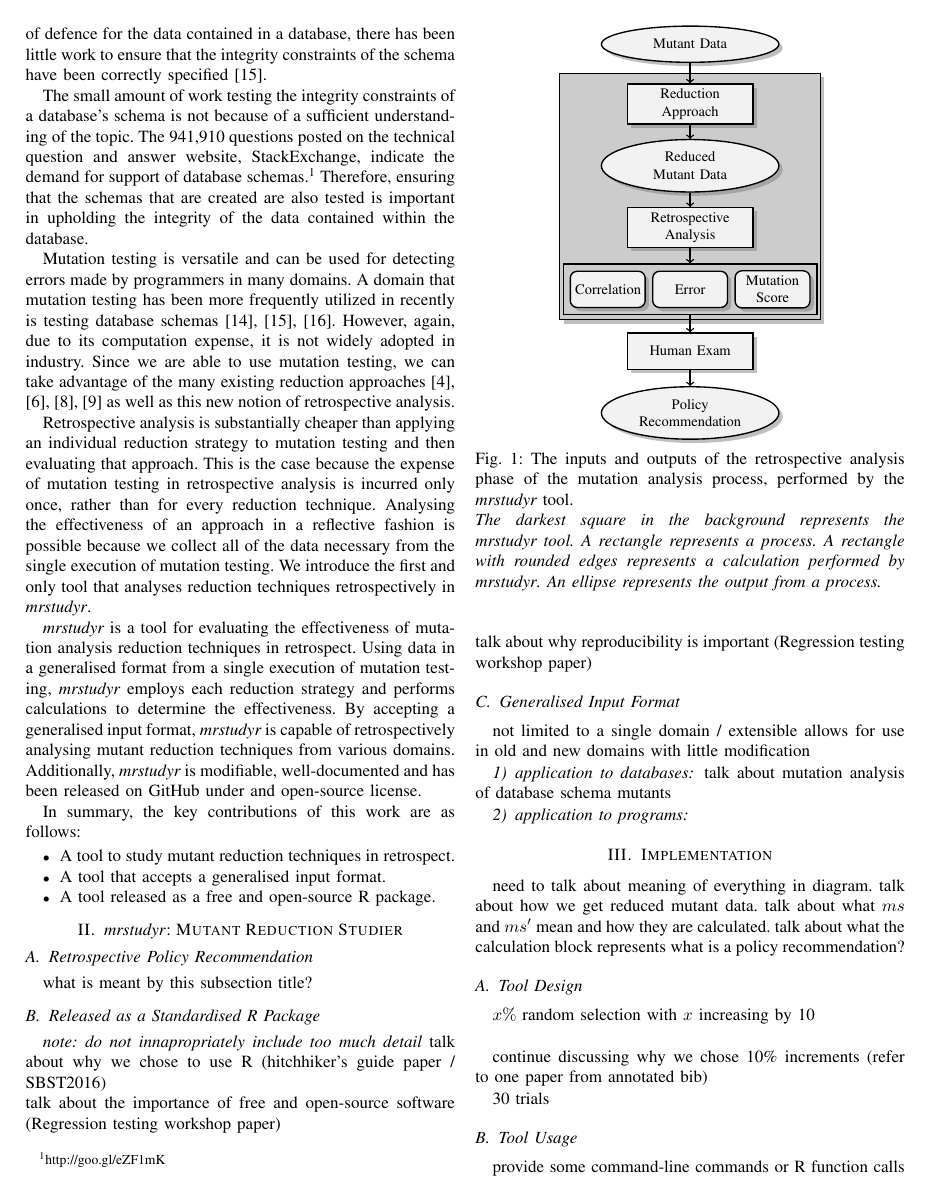
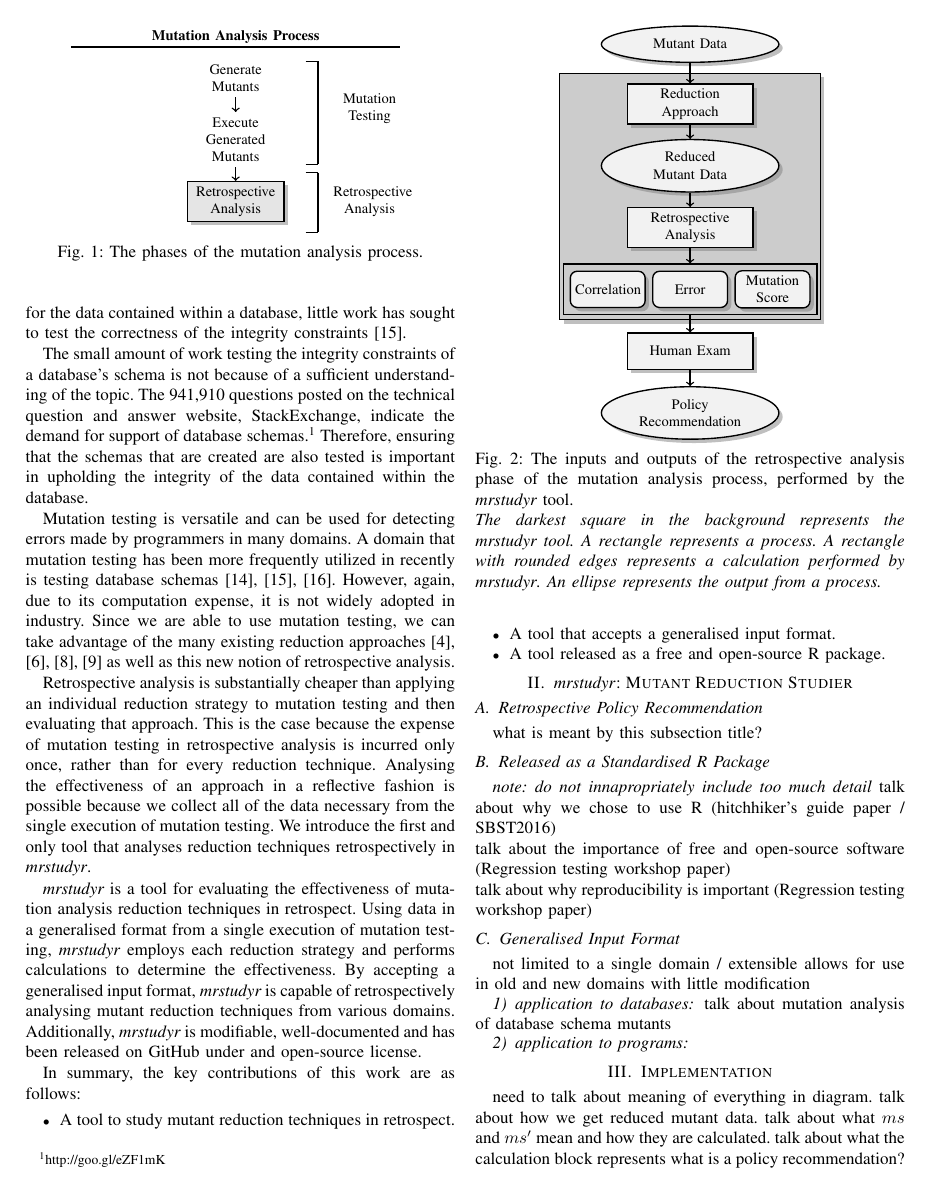
Before and after one commit to schemaanalyst/icsme2016-mrstudyrtool-paper, a LaTeX paper (icsme2016-mrstudyr.tex, which reads sections/introduction.tex): page 2 of 3. Compiled offline with pdfLaTeX.

Commit message:
minor edits to make nice page split. added process diagram into intro so that it would sit at the top of the second page

```diff
--- a/sections/introduction.tex
+++ b/sections/introduction.tex
@@ -61,9 +61,10 @@ The database's schema is the artifact responsible for specifying the data to be
 how it should be structured into tables. A series of integrity constraints
 are what make the database's schema able to ensure values are unique, present,
 subject to domain-specific conditions and maintain referential integrity \cite{mcminn2016virtual}.
-Although the database's schema is the last line of defence for the data contained
-in a database, there has been little work to ensure that the integrity constraints
-of the schema have been correctly specified \cite{mcminn2015effectiveness}.
+Although the schema is the last line of defence for the data contained
+within a database, little work has sought to test the correctness of the integrity constraints \cite{mcminn2015effectiveness}.
+
+\input{figures/process}
 
 The small amount of work testing the integrity constraints of a database's schema is not
 because of a sufficient understanding of the topic. The 941,910 questions posted on
```
